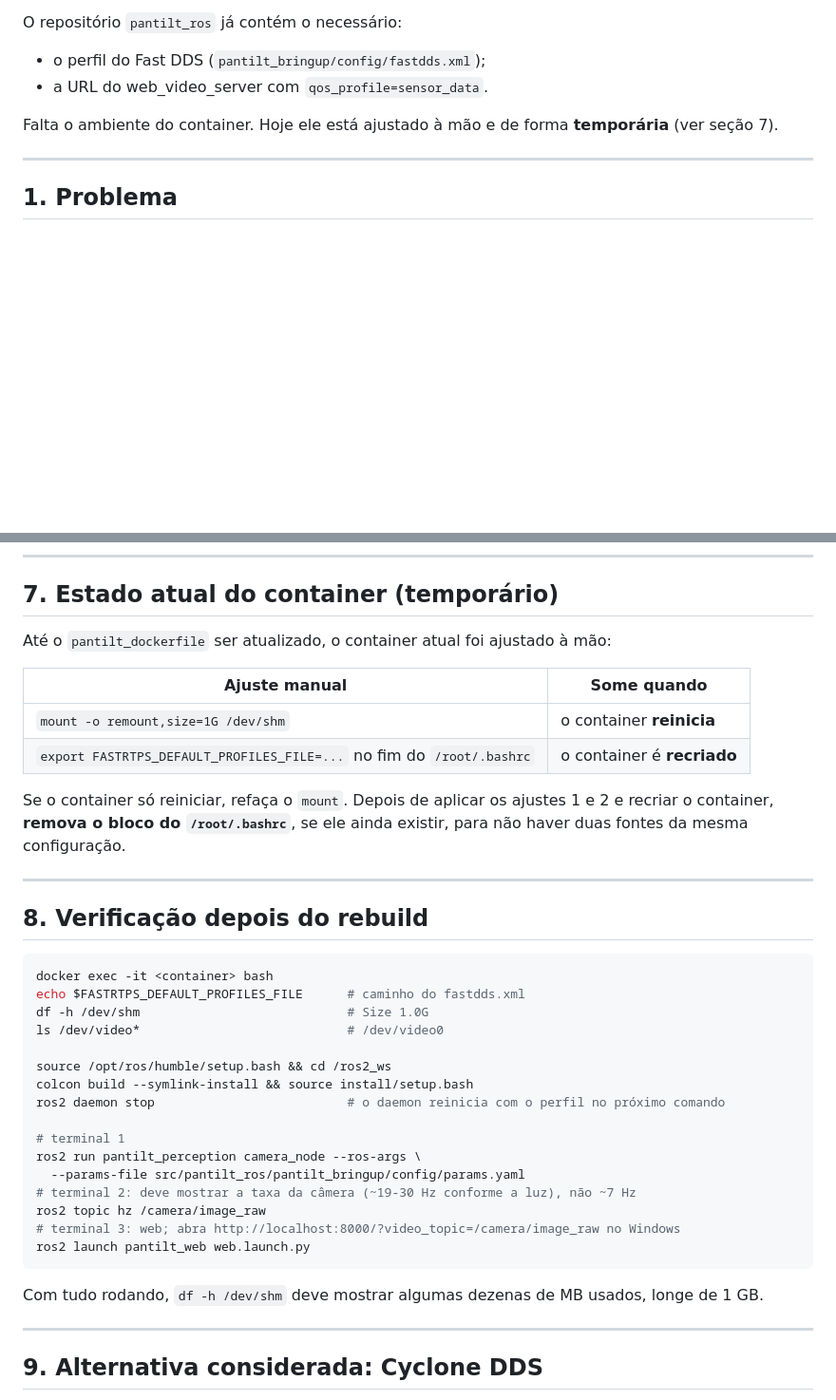
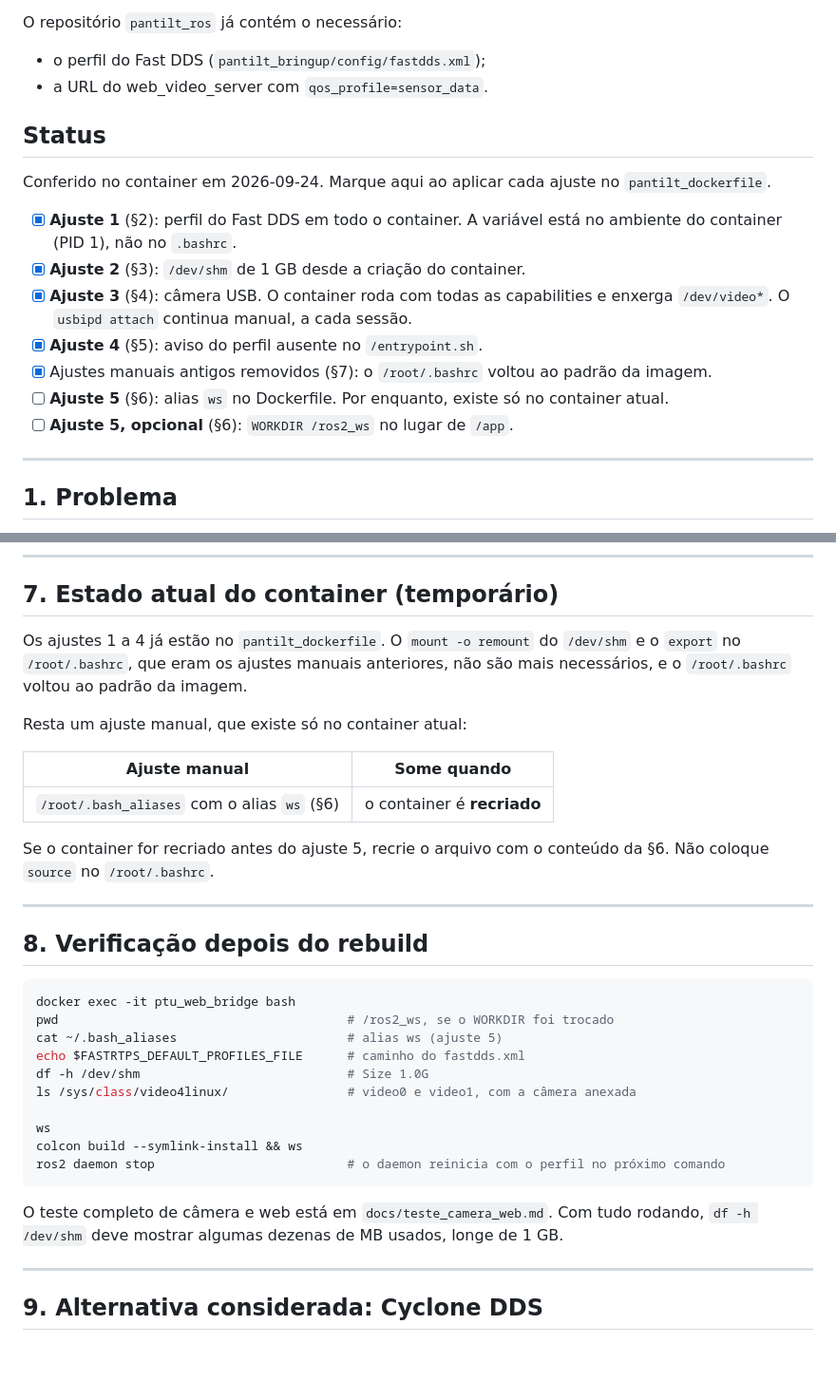
Before and after one commit to WillianGiacomitti/pantilt_ros, a Markdown page: docs/ajustes_pantilt_dockerfile.md, 2 parts joined by grey strips. Shown at 95% size. Rendered like a GitHub page; blank space fills up the shorter version.

````diff
--- a/docs/ajustes_pantilt_dockerfile.md
+++ b/docs/ajustes_pantilt_dockerfile.md
@@ -6,7 +6,17 @@ O repositório `pantilt_ros` já contém o necessário:
 - o perfil do Fast DDS (`pantilt_bringup/config/fastdds.xml`);
 - a URL do web_video_server com `qos_profile=sensor_data`.
 
-Falta o ambiente do container. Hoje ele está ajustado à mão e de forma **temporária** (ver seção 7).
+## Status
+
+Conferido no container em 2026-09-24. Marque aqui ao aplicar cada ajuste no `pantilt_dockerfile`.
+
+- [x] **Ajuste 1** (§2): perfil do Fast DDS em todo o container. A variável está no ambiente do container (PID 1), não no `.bashrc`.
+- [x] **Ajuste 2** (§3): `/dev/shm` de 1 GB desde a criação do container.
+- [x] **Ajuste 3** (§4): câmera USB. O container roda com todas as capabilities e enxerga `/dev/video*`. O `usbipd attach` continua manual, a cada sessão.
+- [x] **Ajuste 4** (§5): aviso do perfil ausente no `/entrypoint.sh`.
+- [x] Ajustes manuais antigos removidos (§7): o `/root/.bashrc` voltou ao padrão da imagem.
+- [ ] **Ajuste 5** (§6): alias `ws` no Dockerfile. Por enquanto, existe só no container atual.
+- [ ] **Ajuste 5, opcional** (§6): `WORKDIR /ros2_ws` no lugar de `/app`.
 
 ---
 
@@ -154,39 +164,34 @@ ws
 
 ## 7. Estado atual do container (temporário)
 
-Até o `pantilt_dockerfile` ser atualizado, o container atual foi ajustado à mão:
+Os ajustes 1 a 4 já estão no `pantilt_dockerfile`. O `mount -o remount` do `/dev/shm` e o `export` no `/root/.bashrc`, que eram os ajustes manuais anteriores, não são mais necessários, e o `/root/.bashrc` voltou ao padrão da imagem.
+
+Resta um ajuste manual, que existe só no container atual:
 
 | Ajuste manual | Some quando |
 |---|---|
-| `mount -o remount,size=1G /dev/shm` | o container **reinicia** |
-| `export FASTRTPS_DEFAULT_PROFILES_FILE=...` no fim do `/root/.bashrc` | o container é **recriado** |
+| `/root/.bash_aliases` com o alias `ws` (§6) | o container é **recriado** |
 
-Se o container só reiniciar, refaça o `mount`. Depois de aplicar os ajustes 1 e 2 e recriar o container, **remova o bloco do `/root/.bashrc`**, se ele ainda existir, para não haver duas fontes da mesma configuração.
+Se o container for recriado antes do ajuste 5, recrie o arquivo com o conteúdo da §6. Não coloque `source` no `/root/.bashrc`.
 
 ---
 
 ## 8. Verificação depois do rebuild
 
 ```bash
-docker exec -it <container> bash
+docker exec -it ptu_web_bridge bash
+pwd                                       # /ros2_ws, se o WORKDIR foi trocado
+cat ~/.bash_aliases                       # alias ws (ajuste 5)
 echo $FASTRTPS_DEFAULT_PROFILES_FILE      # caminho do fastdds.xml
 df -h /dev/shm                            # Size 1.0G
-ls /dev/video*                            # /dev/video0
+ls /sys/class/video4linux/                # video0 e video1, com a câmera anexada
 
-source /opt/ros/humble/setup.bash && cd /ros2_ws
-colcon build --symlink-install && source install/setup.bash
+ws
+colcon build --symlink-install && ws
 ros2 daemon stop                          # o daemon reinicia com o perfil no próximo comando
-
-# terminal 1
-ros2 run pantilt_perception camera_node --ros-args \
-  --params-file src/pantilt_ros/pantilt_bringup/config/params.yaml
-# terminal 2: deve mostrar a taxa da câmera (~19-30 Hz conforme a luz), não ~7 Hz
-ros2 topic hz /camera/image_raw
-# terminal 3: web; abra http://localhost:8000/?video_topic=/camera/image_raw no Windows
-ros2 launch pantilt_web web.launch.py
 ```
 
-Com tudo rodando, `df -h /dev/shm` deve mostrar algumas dezenas de MB usados, longe de 1 GB.
+O teste completo de câmera e web está em `docs/teste_camera_web.md`. Com tudo rodando, `df -h /dev/shm` deve mostrar algumas dezenas de MB usados, longe de 1 GB.
 
 ---
 
````
Also changed, not shown: docs/teste_pantilt_hardware.md (+35 -27 lines).
